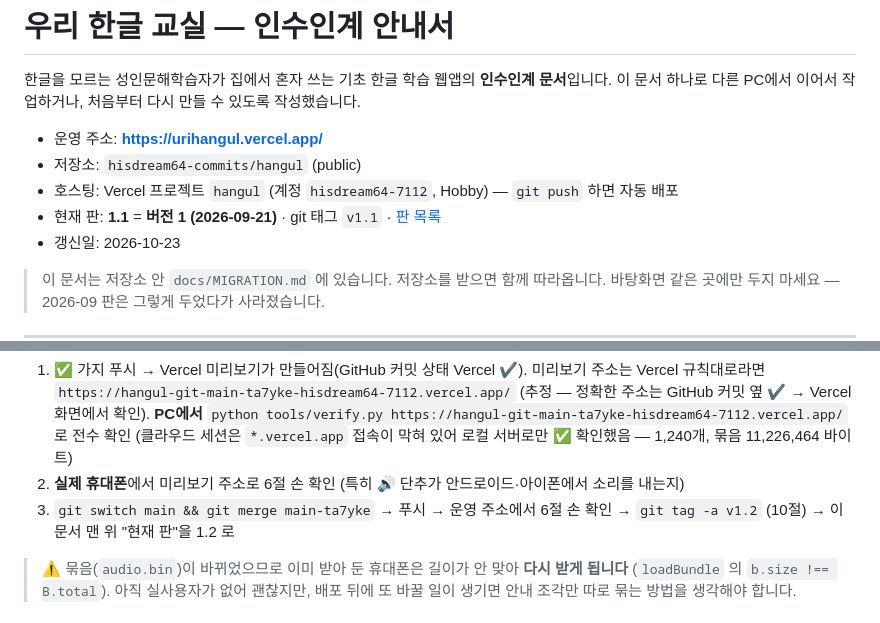
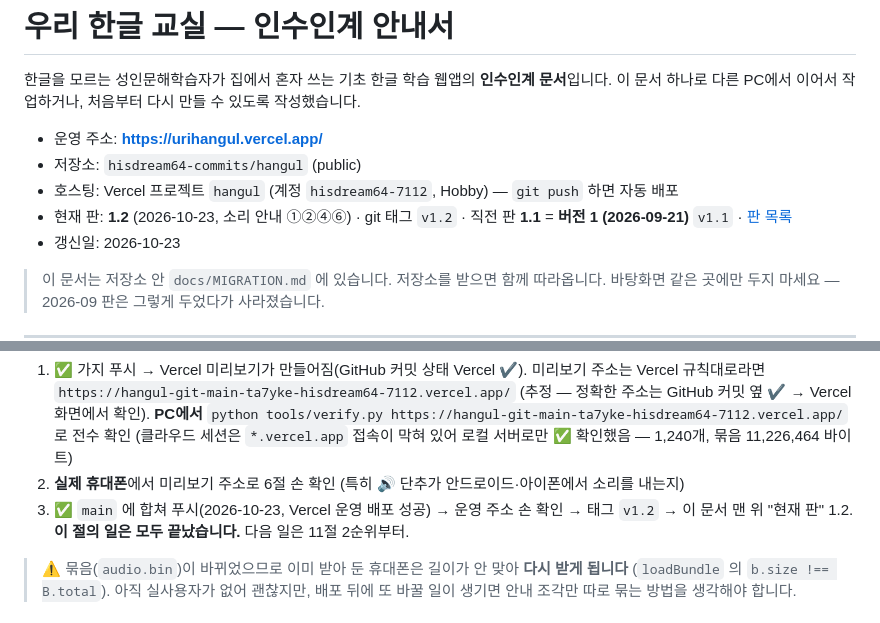
Before and after one commit to hisdream64-commits/hangul, a Markdown page: docs/MIGRATION.md, 2 parts joined by grey strips. GitHub-like rendering.

Commit message:
판 1.2: 인수인계 문서의 현재 판을 1.2 로
Co-Authored-By: Claude Fable 5.1 <noreply@anthropic.com>
Claude-Session: https://claude.ai/code/session_013x1stDSsXAtxzUfDLoW7H1

```diff
--- a/docs/MIGRATION.md
+++ b/docs/MIGRATION.md
@@ -6,7 +6,7 @@
 - 운영 주소: **https://urihangul.vercel.app/**
 - 저장소: `hisdream64-commits/hangul` (public)
 - 호스팅: Vercel 프로젝트 `hangul` (계정 `hisdream64-7112`, Hobby) — `git push` 하면 자동 배포
-- 현재 판: **1.1** = **버전 1 (2026-09-21)** · git 태그 `v1.1` · [판 목록](https://github.com/hisdream64-commits/hangul/releases)
+- 현재 판: **1.2** (2026-10-23, 소리 안내 ①②④⑥) · git 태그 `v1.2` · 직전 판 **1.1** = **버전 1 (2026-09-21)** `v1.1` · [판 목록](https://github.com/hisdream64-commits/hangul/releases)
 - 갱신일: 2026-10-23
 
 > 이 문서는 저장소 안 `docs/MIGRATION.md` 에 있습니다. 저장소를 받으면 함께 따라옵니다.
@@ -107,8 +107,8 @@ git switch main-ta7yke            # 여기서 이어갑니다 (= wip/voice-guide
    `python tools/verify.py https://hangul-git-main-ta7yke-hisdream64-7112.vercel.app/` 로 전수 확인
    (클라우드 세션은 `*.vercel.app` 접속이 막혀 있어 로컬 서버로만 ✅ 확인했음 — 1,240개, 묶음 11,226,464 바이트)
 2. **실제 휴대폰**에서 미리보기 주소로 6절 손 확인 (특히 🔊 단추가 안드로이드·아이폰에서 소리를 내는지)
-3. `git switch main && git merge main-ta7yke` → 푸시 → 운영 주소에서 6절 손 확인 → `git tag -a v1.2` (10절)
-   → 이 문서 맨 위 "현재 판"을 1.2 로
+3. ✅ `main` 에 합쳐 푸시(2026-10-23, Vercel 운영 배포 성공) → 운영 주소 손 확인 → 태그 `v1.2`
+   → 이 문서 맨 위 "현재 판" 1.2. **이 절의 일은 모두 끝났습니다.** 다음 일은 11절 2순위부터.
 
 > ⚠️ 묶음(`audio.bin`)이 바뀌었으므로 이미 받아 둔 휴대폰은 길이가 안 맞아 **다시 받게 됩니다**
 > (`loadBundle` 의 `b.size !== B.total`). 아직 실사용자가 없어 괜찮지만, 배포 뒤에 또 바꿀
```
